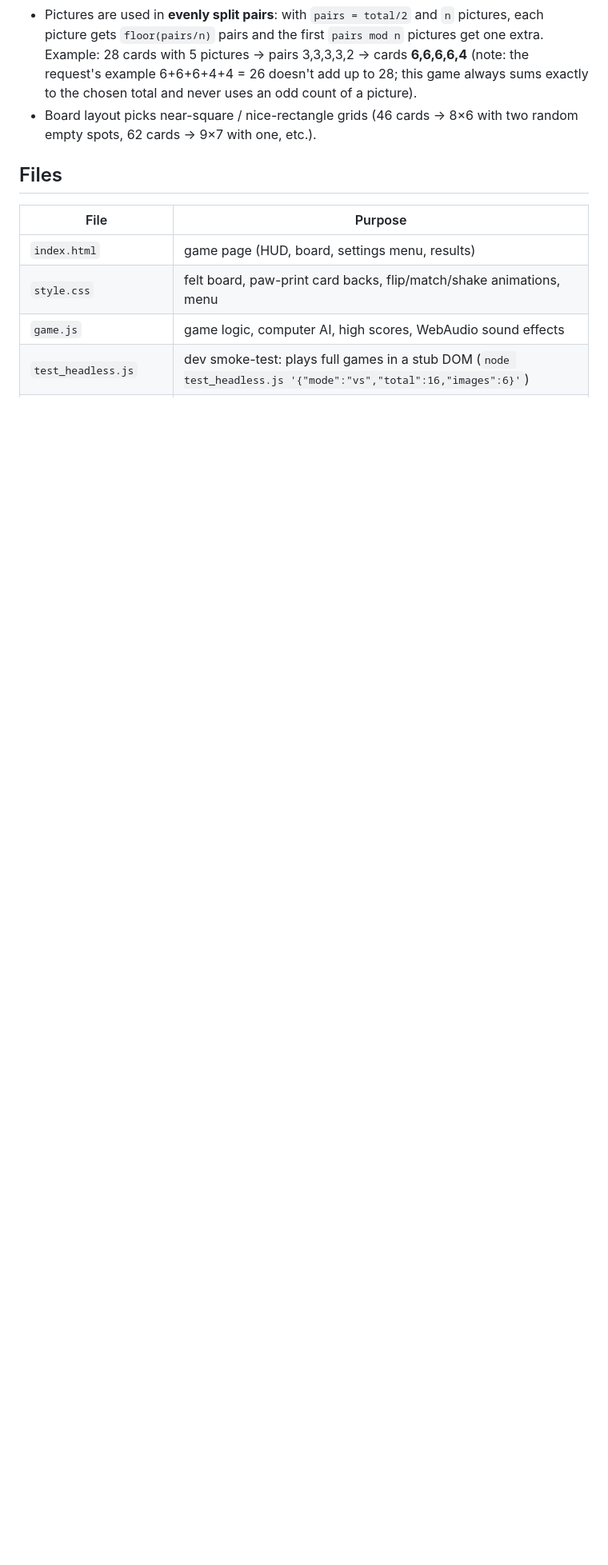
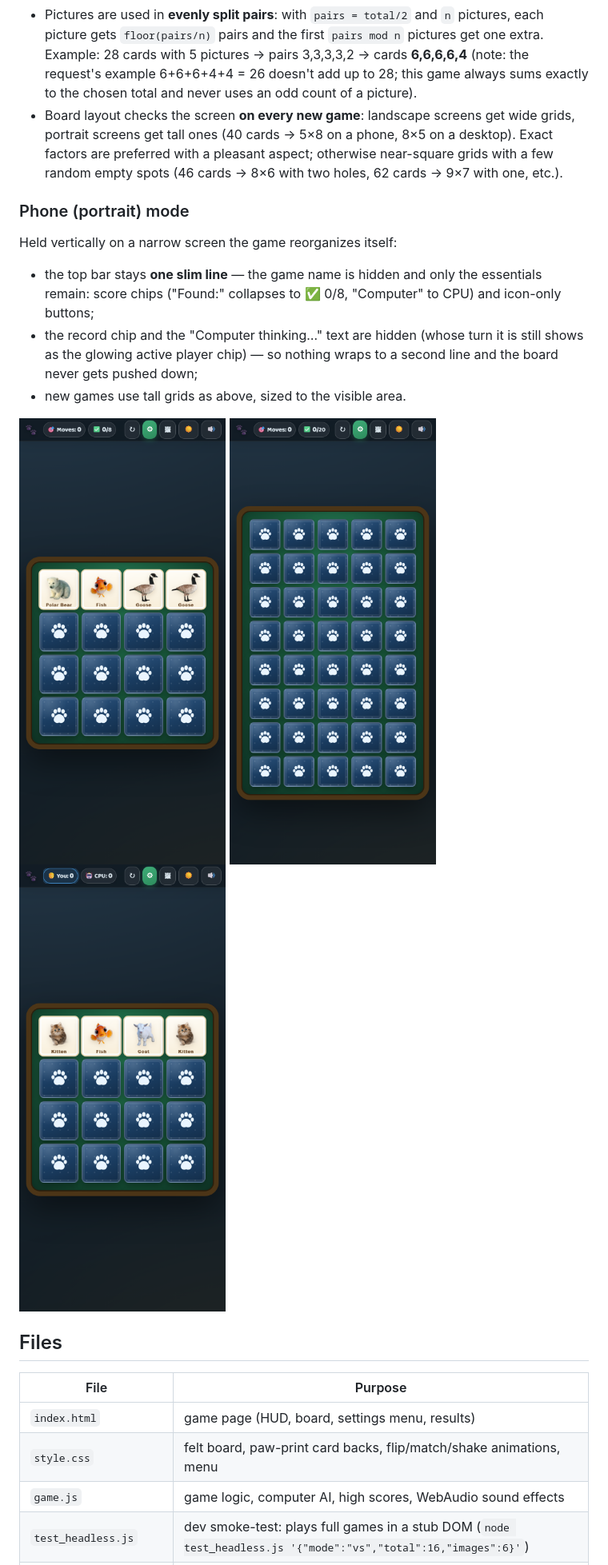
Before and after one commit to logoth80/memory-zoo, a Markdown page: README.md, the part around the change printed below. Shown: that part at 80% size. Drawn GitHub-style; pictures changed too: qa_portrait.png (added), qa_portrait40.png (added), qa_portrait_vs.png (added); blank space fills up the shorter version.

```diff
--- a/README.md
+++ b/README.md
@@ -86,8 +86,25 @@ bar switches between the dark and light palettes (choice is remembered).
   pairs 3,3,3,3,2 → cards **6,6,6,6,4** (note: the request's example
   6+6+6+4+4 = 26 doesn't add up to 28; this game always sums exactly to the
   chosen total and never uses an odd count of a picture).
-- Board layout picks near-square / nice-rectangle grids (46 cards → 8×6 with
-  two random empty spots, 62 cards → 9×7 with one, etc.).
+- Board layout checks the screen **on every new game**: landscape screens get
+  wide grids, portrait screens get tall ones (40 cards → 5×8 on a phone,
+  8×5 on a desktop). Exact factors are preferred with a pleasant aspect;
+  otherwise near-square grids with a few random empty spots (46 cards → 8×6
+  with two holes, 62 cards → 9×7 with one, etc.).
+
+### Phone (portrait) mode
+
+Held vertically on a narrow screen the game reorganizes itself:
+
+- the top bar stays **one slim line** — the game name is hidden and only
+  the essentials remain: score chips ("Found:" collapses to ✅ 0/8,
+  "Computer" to CPU) and icon-only buttons;
+- the record chip and the "Computer thinking…" text are hidden (whose turn
+  it is still shows as the glowing active player chip) — so nothing wraps
+  to a second line and the board never gets pushed down;
+- new games use tall grids as above, sized to the visible area.
+
+![portrait](qa_portrait.png) ![portrait 40 cards](qa_portrait40.png) ![portrait vs](qa_portrait_vs.png)
 
 ## Files
 | File | Purpose |
```
Also changed, not shown: other parts of README.md (+2 -1 lines), qa_board.png, qa_faces.png, qa_vsbar.png, 5 other files.
